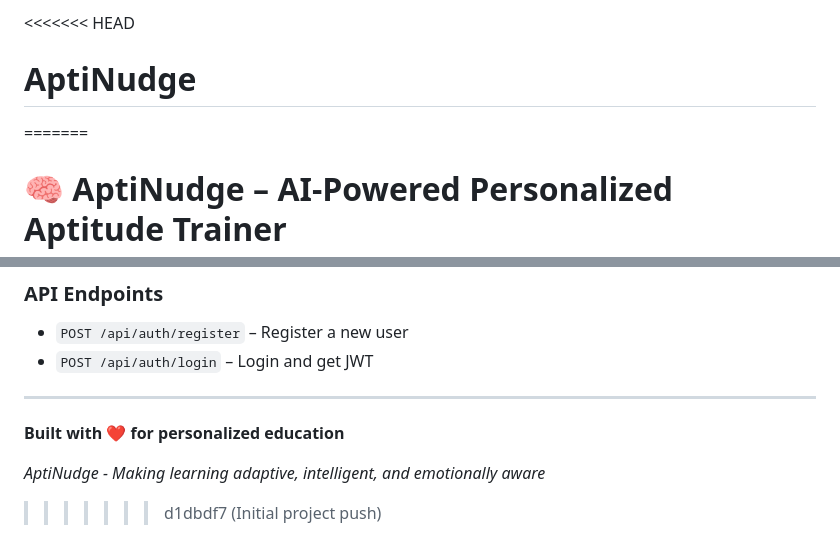
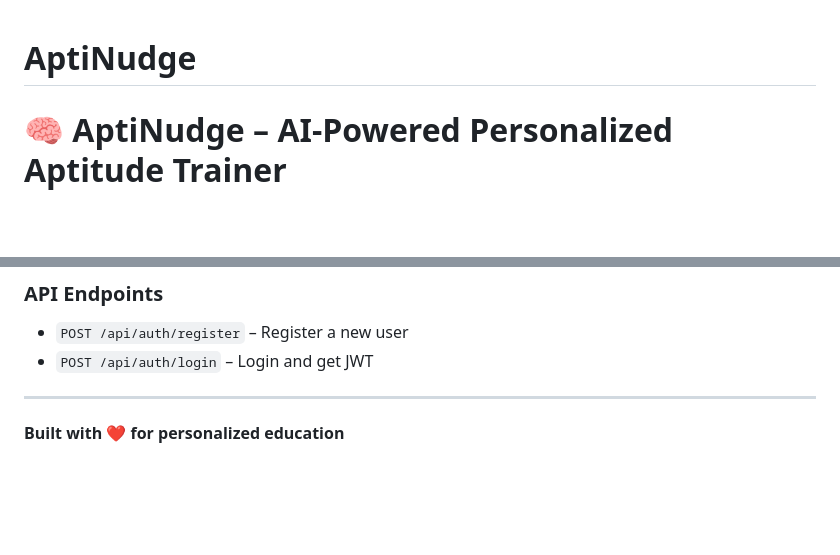
Before and after one commit to victorvishwa/AptiNudge, a Markdown page: README.md, 2 parts joined by grey strips. Drawn GitHub-style; blank space fills up the shorter version.

```diff
--- a/README.md
+++ b/README.md
@@ -1,6 +1,6 @@
-<<<<<<< HEAD
+
 # AptiNudge
-=======
+
 # 🧠 AptiNudge – AI-Powered Personalized Aptitude Trainer
 
 A comprehensive web application that combines aptitude testing, AI-powered coaching, and mood-aware learning to provide personalized educational experiences.
@@ -253,6 +253,3 @@ For questions or support:
 ---
 
 **Built with ❤️ for personalized education**
-
-*AptiNudge - Making learning adaptive, intelligent, and emotionally aware*
->>>>>>> d1dbdf7 (Initial project push)
```
